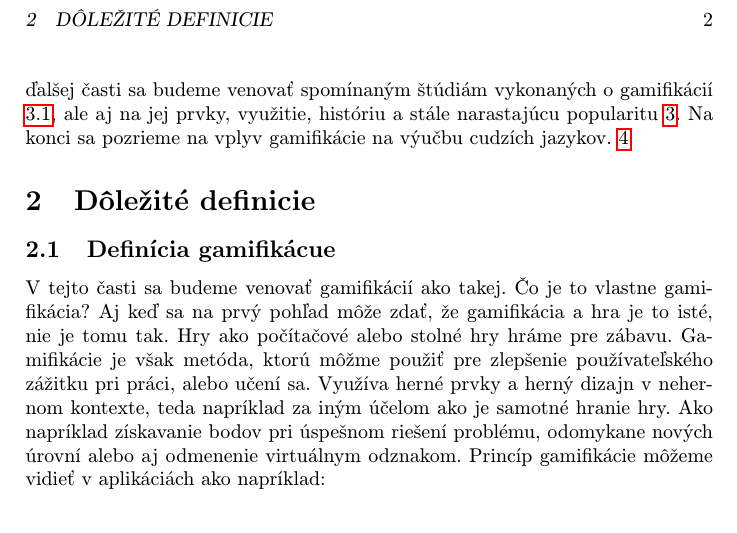
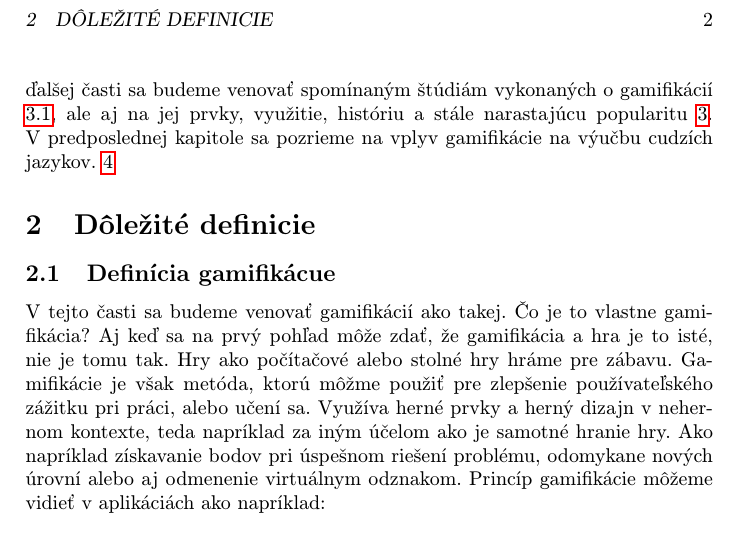
Before and after one commit to janospeter/clanok, a LaTeX paper (clanok.tex): part of page 2 of 3, cut so that both start at the same text. Compiled offline with pdfLaTeX.

Commit message:
Zmenenie štylizácie v úvode

```diff
--- a/clanok.tex
+++ b/clanok.tex
@@ -44,7 +44,7 @@ Počítačové a mobilné hry sa stali súčasťou života mnohých ľudí. Aj p
 Keďže je gamifikácia stále relatívne novým konceptom, nebolo na ňu vykonaných veľa štúdií, ktoré by potvrdzovali alebo vyvrátili jej efektívnosť. Štúdie ktoré boli vykonané poukazovali na pozitívne výsledky pri vplyve na motiváciu učiaceho sa, no niektoré zase poukazovali na presný opak. Gamifikácia zatiaľ našla svoje využitie hlavne v marketingových alebo obchodných oblastiach.
 ~\cite{garland2015gamification}
 
-Na začiatku článku sa budeme venovať niektorým dôležitým pojmom, ktoré sú potrebné na porozumenie celej problemaitky. Definujeme si pojem gamifikácia \ref{gamifikacia} a bližšie sa pozrieme aj na to, prečo je motivácia dôležitá pri učení \ref{motivacia}. V ďalšej časti sa budeme venovať spomínaným štúdiám vykonaných o gamifikácií \ref{studies}, ale aj na jej prvky, využitie, históriu a stále narastajúcu popularitu \ref{gamificationsection}. Na konci sa pozrieme na vplyv gamifikácie na výučbu cudzích jazykov. \ref{use}
+Na začiatku článku sa budeme venovať niektorým dôležitým pojmom, ktoré sú potrebné na porozumenie celej problemaitky. Definujeme si pojem gamifikácia \ref{gamifikacia} a bližšie sa pozrieme aj na to, prečo je motivácia dôležitá pri učení \ref{motivacia}. V ďalšej časti sa budeme venovať spomínaným štúdiám vykonaných o gamifikácií \ref{studies}, ale aj na jej prvky, využitie, históriu a stále narastajúcu popularitu \ref{gamificationsection}. V predposlednej kapitole sa pozrieme na vplyv gamifikácie na výučbu cudzích jazykov. \ref{use}
 
 
 
```
